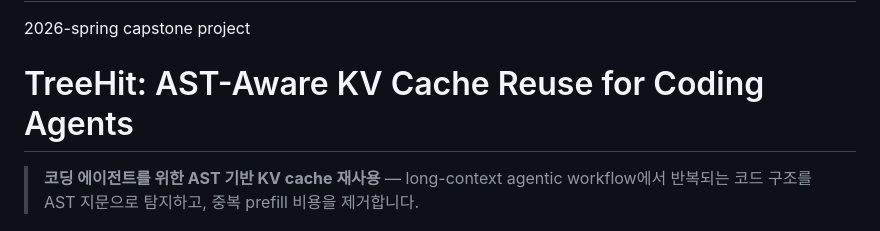
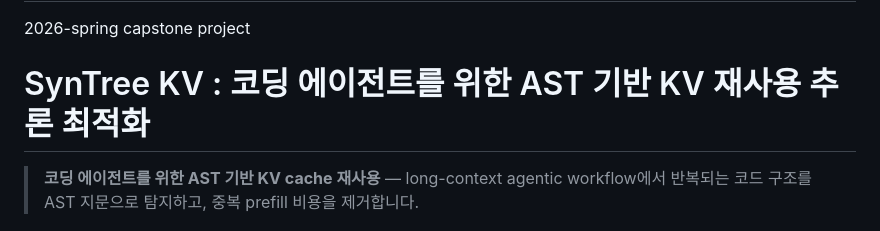
Before and after one commit to capstone-2026-ewha/def, a Markdown page: README.md, the part around the change. Rendered like a GitHub page.

```diff
--- a/README.md
+++ b/README.md
@@ -1,6 +1,6 @@
 # def
 2026-spring capstone project
-# TreeHit: AST-Aware KV Cache Reuse for Coding Agents
+# SynTree KV : 코딩 에이전트를 위한 AST 기반 KV 재사용 추론 최적화
 
 > **코딩 에이전트를 위한 AST 기반 KV cache 재사용** — long-context agentic workflow에서 반복되는 코드 구조를 AST 지문으로 탐지하고, 중복 prefill 비용을 제거합니다.
 
```
